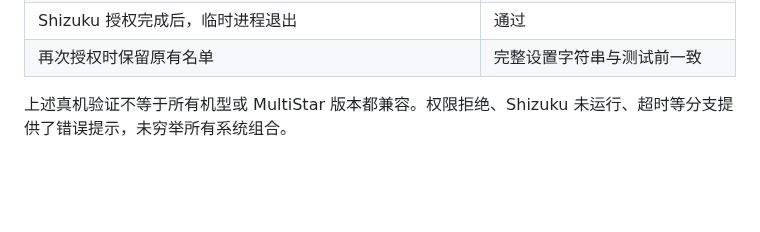
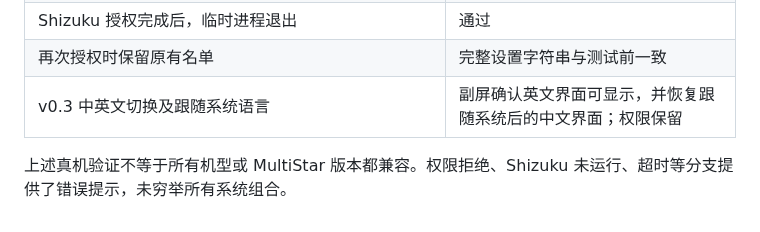
Before and after one commit to andyfanybo/zflip-cover-manager, a Markdown page: docs/implementation.md, the part around the change. Rendered like a GitHub page; blank space fills up the shorter version.

```diff
--- a/docs/implementation.md
+++ b/docs/implementation.md
@@ -54,5 +54,6 @@ MultiStar 存在配置观察与组件更新逻辑，但副屏图标刷新可能
 | 撤销原有 WRITE_SECURE_SETTINGS 后，通过 Shizuku 重新授权 | 真机通过，系统权限回读为 granted |
 | Shizuku 授权完成后，临时进程退出 | 通过 |
 | 再次授权时保留原有名单 | 完整设置字符串与测试前一致 |
+| v0.3 中英文切换及跟随系统语言 | 副屏确认英文界面可显示，并恢复跟随系统后的中文界面；权限保留 |
 
 上述真机验证不等于所有机型或 MultiStar 版本都兼容。权限拒绝、Shizuku 未运行、超时等分支提供了错误提示，未穷举所有系统组合。
```
Also changed, not shown: README.en.md (added, +128 -0 lines), README.md (+10 -3 lines), docs/images/english.png (added), 8 other files.
